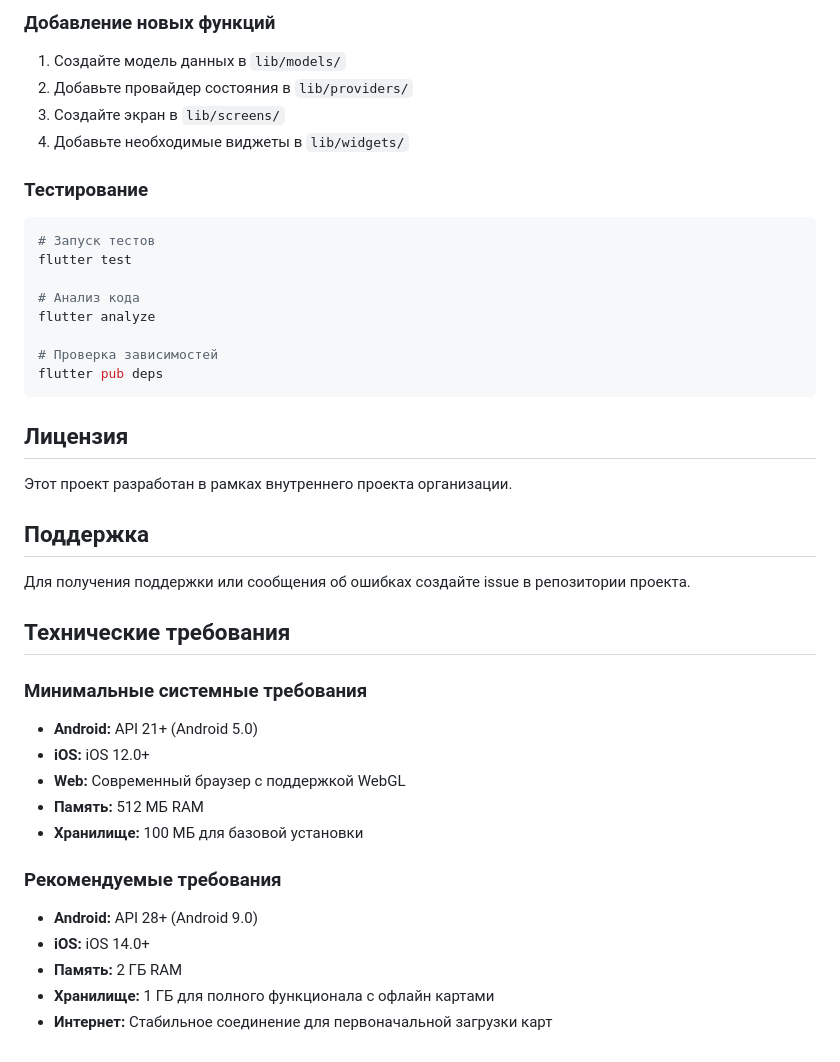
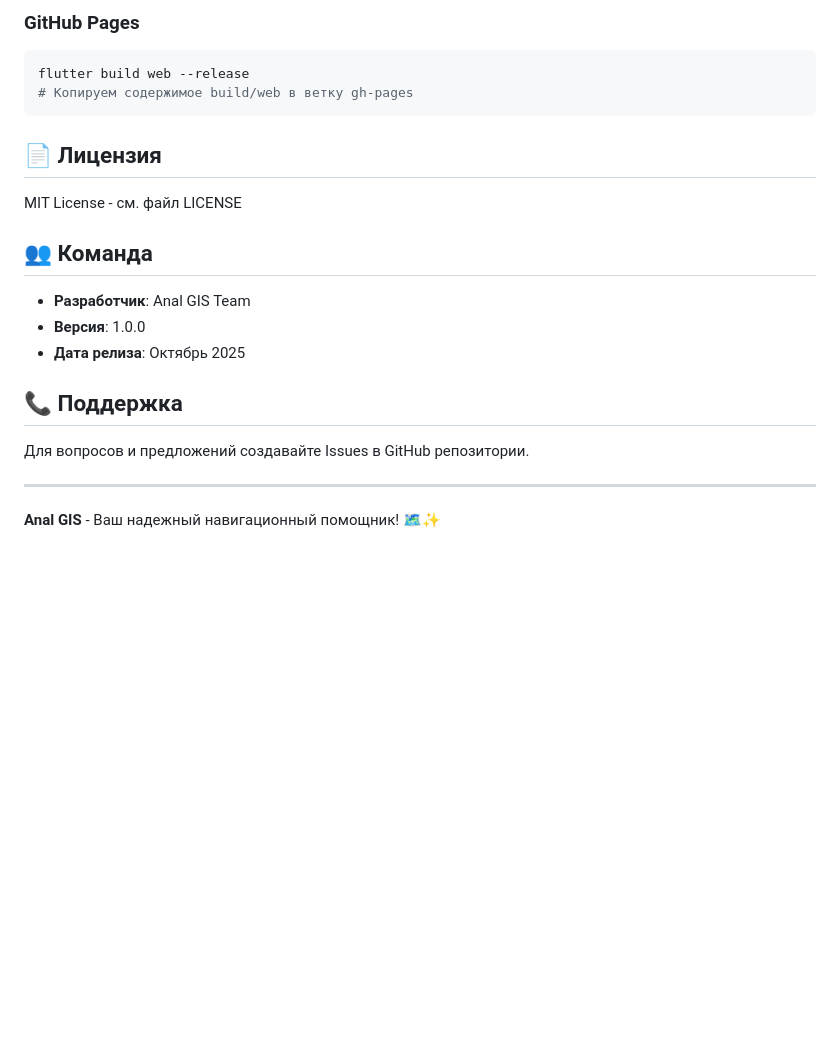
Before and after one commit to Dasha171/analog_gis, a Markdown page: README.md, the part around one of its changes. Drawn GitHub-style; blank space fills up the shorter version.

````diff
--- a/README.md
+++ b/README.md
@@ -157,42 +115,24 @@ lib/
 
-### Добавление новых функций
-1. Создайте модель данных в `lib/models/`
-2. Добавьте провайдер состояния в `lib/providers/`
-3. Создайте экран в `lib/screens/`
-4. Добавьте необходимые виджеты в `lib/widgets/`
-
-### Тестирование
+### GitHub Pages
 ```bash
-# Запуск тестов
-flutter test
-
-# Анализ кода
-flutter analyze
-
-# Проверка зависимостей
-flutter pub deps
+flutter build web --release
+# Копируем содержимое build/web в ветку gh-pages
 ```
 
-## Лицензия
+## 📄 Лицензия
 
-Этот проект разработан в рамках внутреннего проекта организации.
+MIT License - см. файл LICENSE
 
-## Поддержка
+## 👥 Команда
 
-Для получения поддержки или сообщения об ошибках создайте issue в репозитории проекта.
+- **Разработчик**: Anal GIS Team
+- **Версия**: 1.0.0
+- **Дата релиза**: Октябрь 2025
 
-## Технические требования
+## 📞 Поддержка
 
-### Минимальные системные требования
-- **Android:** API 21+ (Android 5.0)
-- **iOS:** iOS 12.0+
-- **Web:** Современный браузер с поддержкой WebGL
-- **Память:** 512 МБ RAM
-- **Хранилище:** 100 МБ для базовой установки
+Для вопросов и предложений создавайте Issues в GitHub репозитории.
 
-### Рекомендуемые требования
-- **Android:** API 28+ (Android 9.0)
-- **iOS:** iOS 14.0+
-- **Память:** 2 ГБ RAM
-- **Хранилище:** 1 ГБ для полного функционала с офлайн картами
-- **Интернет:** Стабильное соединение для первоначальной загрузки карт
+---
+
+**Anal GIS** - Ваш надежный навигационный помощник! 🗺️✨
````
Also changed, not shown: other parts of README.md (+76 -118 lines).
